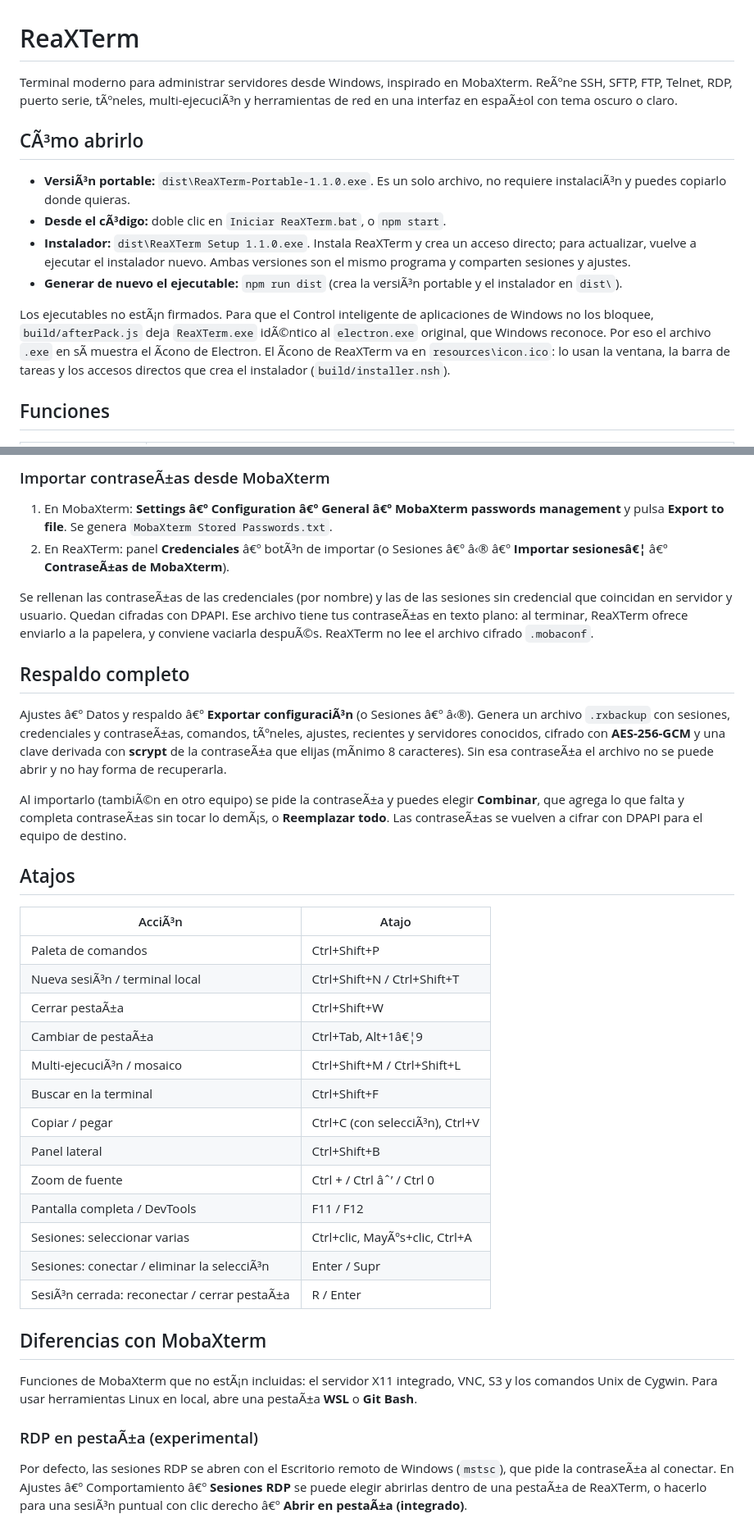
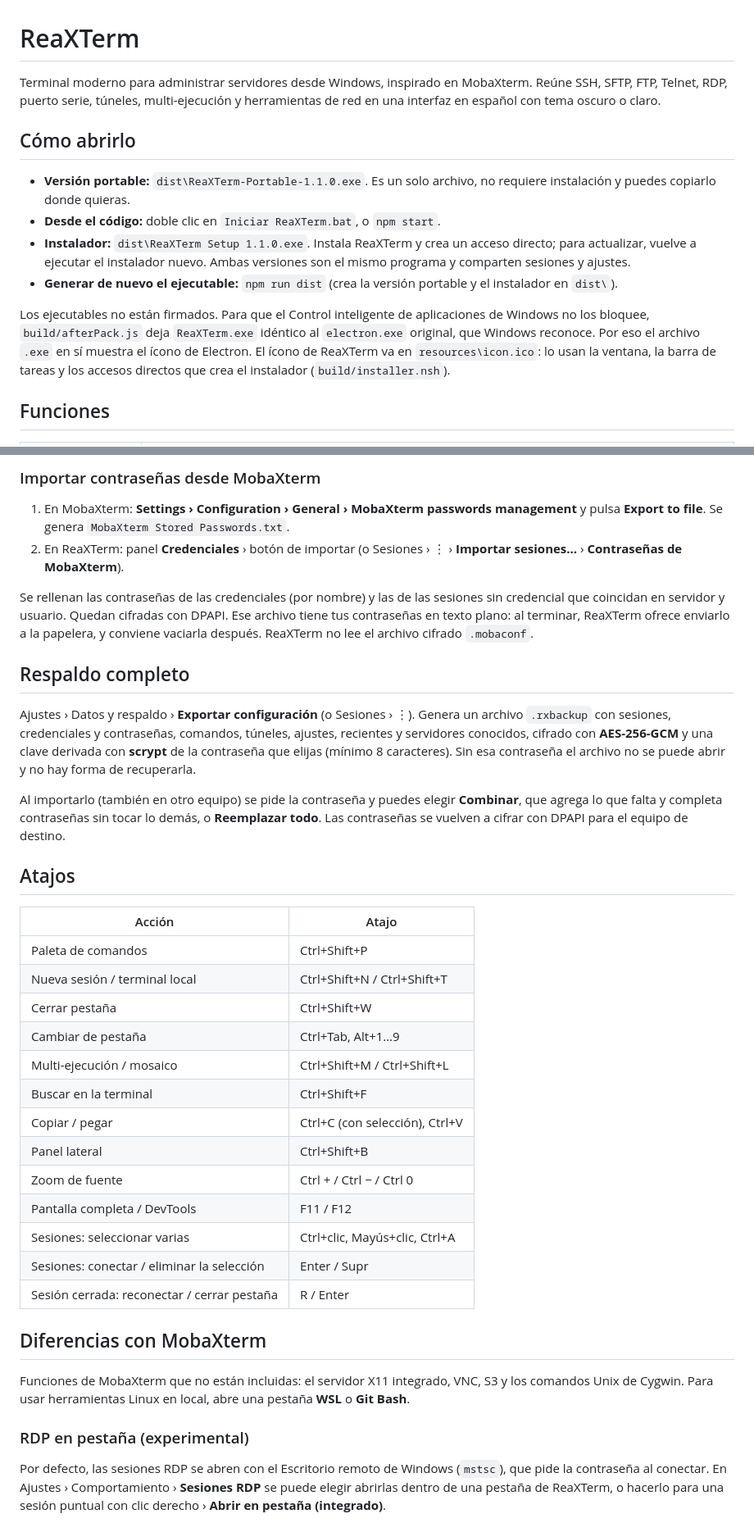
Before and after one commit to Alfred-027/reaxterm, a Markdown page: README.md, 2 parts joined by grey strips. Shown at 82% size. GitHub-like rendering.

```diff
--- a/README.md
+++ b/README.md
@@ -1,15 +1,15 @@
 # ReaXTerm
 
-Terminal moderno para administrar servidores desde Windows, inspirado en MobaXterm. ReÃºne SSH, SFTP, FTP, Telnet, RDP, puerto serie, tÃºneles, multi-ejecuciÃ³n y herramientas de red en una interfaz en espaÃ±ol con tema oscuro o claro.
+Terminal moderno para administrar servidores desde Windows, inspirado en MobaXterm. Reúne SSH, SFTP, FTP, Telnet, RDP, puerto serie, túneles, multi-ejecución y herramientas de red en una interfaz en español con tema oscuro o claro.
 
-## CÃ³mo abrirlo
+## Cómo abrirlo
 
-- **VersiÃ³n portable:** `dist\ReaXTerm-Portable-1.1.0.exe`. Es un solo archivo, no requiere instalaciÃ³n y puedes copiarlo donde quieras.
-- **Desde el cÃ³digo:** doble clic en `Iniciar ReaXTerm.bat`, o `npm start`.
+- **Versión portable:** `dist\ReaXTerm-Portable-1.1.0.exe`. Es un solo archivo, no requiere instalación y puedes copiarlo donde quieras.
+- **Desde el código:** doble clic en `Iniciar ReaXTerm.bat`, o `npm start`.
 - **Instalador:** `dist\ReaXTerm Setup 1.1.0.exe`. Instala ReaXTerm y crea un acceso directo; para actualizar, vuelve a ejecutar el instalador nuevo. Ambas versiones son el mismo programa y comparten sesiones y ajustes.
-- **Generar de nuevo el ejecutable:** `npm run dist` (crea la versiÃ³n portable y el instalador en `dist\`).
+- **Generar de nuevo el ejecutable:** `npm run dist` (crea la versión portable y el instalador en `dist\`).
 
-Los ejecutables no estÃ¡n firmados. Para que el Control inteligente de aplicaciones de Windows no los bloquee, `build/afterPack.js` deja `ReaXTerm.exe` idÃ©ntico al `electron.exe` original, que Windows reconoce. Por eso el archivo `.exe` en sÃ­ muestra el Ã­cono de Electron. El Ã­cono de ReaXTerm va en `resources\icon.ico`: lo usan la ventana, la barra de tareas y los accesos directos que crea el instalador (`build/installer.nsh`).
+Los ejecutables no están firmados. Para que el Control inteligente de aplicaciones de Windows no los bloquee, `build/afterPack.js` deja `ReaXTerm.exe` idéntico al `electron.exe` original, que Windows reconoce. Por eso el archivo `.exe` en sí muestra el ícono de Electron. El ícono de ReaXTerm va en `resources\icon.ico`: lo usan la ventana, la barra de tareas y los accesos directos que crea el instalador (`build/installer.nsh`).
 
 ## Funciones
 
@@ -48,37 +48,37 @@ Si vuelves a importar, las sesiones que ya existÃ­an se actualizan (carpeta y
 
-### Importar contraseÃ±as desde MobaXterm
-1. En MobaXterm: **Settings â€º Configuration â€º General â€º MobaXterm passwords management** y pulsa **Export to file**. Se genera `MobaXterm Stored Passwords.txt`.
-2. En ReaXTerm: panel **Credenciales** â€º botÃ³n de importar (o Sesiones â€º â‹® â€º **Importar sesionesâ€¦** â€º **ContraseÃ±as de MobaXterm**).
+### Importar contraseñas desde MobaXterm
+1. En MobaXterm: **Settings › Configuration › General › MobaXterm passwords management** y pulsa **Export to file**. Se genera `MobaXterm Stored Passwords.txt`.
+2. En ReaXTerm: panel **Credenciales** › botón de importar (o Sesiones › ⋮ › **Importar sesiones…** › **Contraseñas de MobaXterm**).
 
-Se rellenan las contraseÃ±as de las credenciales (por nombre) y las de las sesiones sin credencial que coincidan en servidor y usuario. Quedan cifradas con DPAPI. Ese archivo tiene tus contraseÃ±as en texto plano: al terminar, ReaXTerm ofrece enviarlo a la papelera, y conviene vaciarla despuÃ©s. ReaXTerm no lee el archivo cifrado `.mobaconf`.
+Se rellenan las contraseñas de las credenciales (por nombre) y las de las sesiones sin credencial que coincidan en servidor y usuario. Quedan cifradas con DPAPI. Ese archivo tiene tus contraseñas en texto plano: al terminar, ReaXTerm ofrece enviarlo a la papelera, y conviene vaciarla después. ReaXTerm no lee el archivo cifrado `.mobaconf`.
 
 ## Respaldo completo
-Ajustes â€º Datos y respaldo â€º **Exportar configuraciÃ³n** (o Sesiones â€º â‹®). Genera un archivo `.rxbackup` con sesiones, credenciales y contraseÃ±as, comandos, tÃºneles, ajustes, recientes y servidores conocidos, cifrado con **AES-256-GCM** y una clave derivada con **scrypt** de la contraseÃ±a que elijas (mÃ­nimo 8 caracteres). Sin esa contraseÃ±a el archivo no se puede abrir y no hay forma de recuperarla.
+Ajustes › Datos y respaldo › **Exportar configuración** (o Sesiones › ⋮). Genera un archivo `.rxbackup` con sesiones, credenciales y contraseñas, comandos, túneles, ajustes, recientes y servidores conocidos, cifrado con **AES-256-GCM** y una clave derivada con **scrypt** de la contraseña que elijas (mínimo 8 caracteres). Sin esa contraseña el archivo no se puede abrir y no hay forma de recuperarla.
 
-Al importarlo (tambiÃ©n en otro equipo) se pide la contraseÃ±a y puedes elegir **Combinar**, que agrega lo que falta y completa contraseÃ±as sin tocar lo demÃ¡s, o **Reemplazar todo**. Las contraseÃ±as se vuelven a cifrar con DPAPI para el equipo de destino.
+Al importarlo (también en otro equipo) se pide la contraseña y puedes elegir **Combinar**, que agrega lo que falta y completa contraseñas sin tocar lo demás, o **Reemplazar todo**. Las contraseñas se vuelven a cifrar con DPAPI para el equipo de destino.
 
 ## Atajos
 
-| AcciÃ³n | Atajo |
+| Acción | Atajo |
 |---|---|
 | Paleta de comandos | Ctrl+Shift+P |
-| Nueva sesiÃ³n / terminal local | Ctrl+Shift+N / Ctrl+Shift+T |
-| Cerrar pestaÃ±a | Ctrl+Shift+W |
-| Cambiar de pestaÃ±a | Ctrl+Tab, Alt+1â€¦9 |
-| Multi-ejecuciÃ³n / mosaico | Ctrl+Shift+M / Ctrl+Shift+L |
+| Nueva sesión / terminal local | Ctrl+Shift+N / Ctrl+Shift+T |
+| Cerrar pestaña | Ctrl+Shift+W |
+| Cambiar de pestaña | Ctrl+Tab, Alt+1…9 |
+| Multi-ejecución / mosaico | Ctrl+Shift+M / Ctrl+Shift+L |
 | Buscar en la terminal | Ctrl+Shift+F |
-| Copiar / pegar | Ctrl+C (con selecciÃ³n), Ctrl+V |
+| Copiar / pegar | Ctrl+C (con selección), Ctrl+V |
 | Panel lateral | Ctrl+Shift+B |
-| Zoom de fuente | Ctrl + / Ctrl âˆ’ / Ctrl 0 |
+| Zoom de fuente | Ctrl + / Ctrl − / Ctrl 0 |
 | Pantalla completa / DevTools | F11 / F12 |
-| Sesiones: seleccionar varias | Ctrl+clic, MayÃºs+clic, Ctrl+A |
-| Sesiones: conectar / eliminar la selecciÃ³n | Enter / Supr |
-| SesiÃ³n cerrada: reconectar / cerrar pestaÃ±a | R / Enter |
+| Sesiones: seleccionar varias | Ctrl+clic, Mayús+clic, Ctrl+A |
+| Sesiones: conectar / eliminar la selección | Enter / Supr |
+| Sesión cerrada: reconectar / cerrar pestaña | R / Enter |
 
 ## Diferencias con MobaXterm
 
-Funciones de MobaXterm que no estÃ¡n incluidas: el servidor X11 integrado, VNC, S3 y los comandos Unix de Cygwin. Para usar herramientas Linux en local, abre una pestaÃ±a **WSL** o **Git Bash**.
+Funciones de MobaXterm que no están incluidas: el servidor X11 integrado, VNC, S3 y los comandos Unix de Cygwin. Para usar herramientas Linux en local, abre una pestaña **WSL** o **Git Bash**.
 
-### RDP en pestaÃ±a (experimental)
-Por defecto, las sesiones RDP se abren con el Escritorio remoto de Windows (`mstsc`), que pide la contraseÃ±a al conectar. En Ajustes â€º Comportamiento â€º **Sesiones RDP** se puede elegir abrirlas dentro de una pestaÃ±a de ReaXTerm, o hacerlo para una sesiÃ³n puntual con clic derecho â€º **Abrir en pestaÃ±a (integrado)**.
+### RDP en pestaña (experimental)
+Por defecto, las sesiones RDP se abren con el Escritorio remoto de Windows (`mstsc`), que pide la contraseña al conectar. En Ajustes › Comportamiento › **Sesiones RDP** se puede elegir abrirlas dentro de una pestaña de ReaXTerm, o hacerlo para una sesión puntual con clic derecho › **Abrir en pestaña (integrado)**.
 
```
Also changed, not shown: other parts of README.md (+27 -27 lines).
